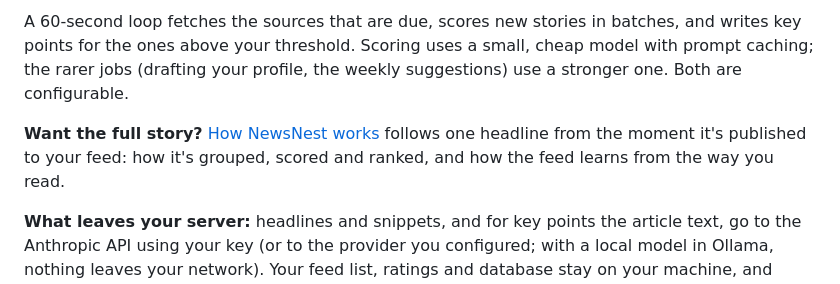
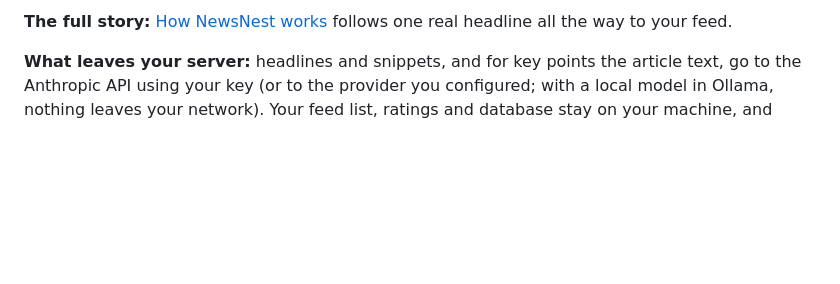
Before and after one commit to Lucifix/newsnest, a Markdown page: README.md, the part around one of its changes. Rendered like a GitHub page; blank space fills up the shorter version.

Commit message:
Simplify How it works in the README; the full story is in docs/how-it-works.md

```diff
--- a/README.md
+++ b/README.md
@@ -193,11 +187,6 @@ flowchart LR
 
-A 60-second loop fetches the sources that are due, scores new stories in batches, and writes key points
-for the ones above your threshold. Scoring uses a small, cheap model with prompt caching; the rarer jobs
-(drafting your profile, the weekly suggestions) use a stronger one. Both are configurable.
-
-**Want the full story?** [How NewsNest works](docs/how-it-works.md) follows one headline from the moment
-it's published to your feed: how it's grouped, scored and ranked, and how the feed learns from the way
-you read.
+**The full story:** [How NewsNest works](docs/how-it-works.md) follows one real headline all the way to
+your feed.
 
 **What leaves your server:** headlines and snippets, and for key points the article text, go to the
 Anthropic API using your key (or to the provider you configured; with a local model in Ollama, nothing
```
Also changed, not shown: other parts of README.md (+3 -9 lines).
